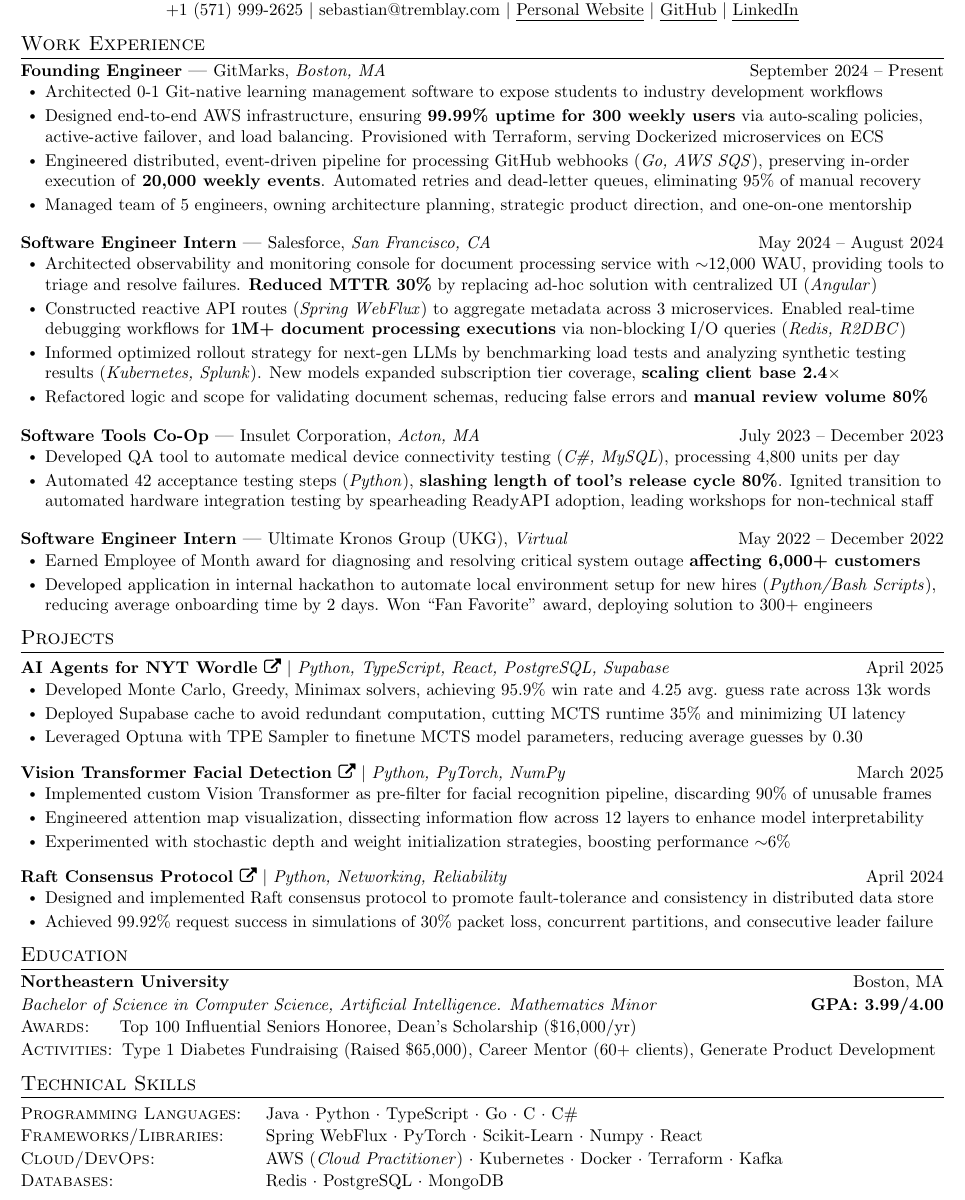
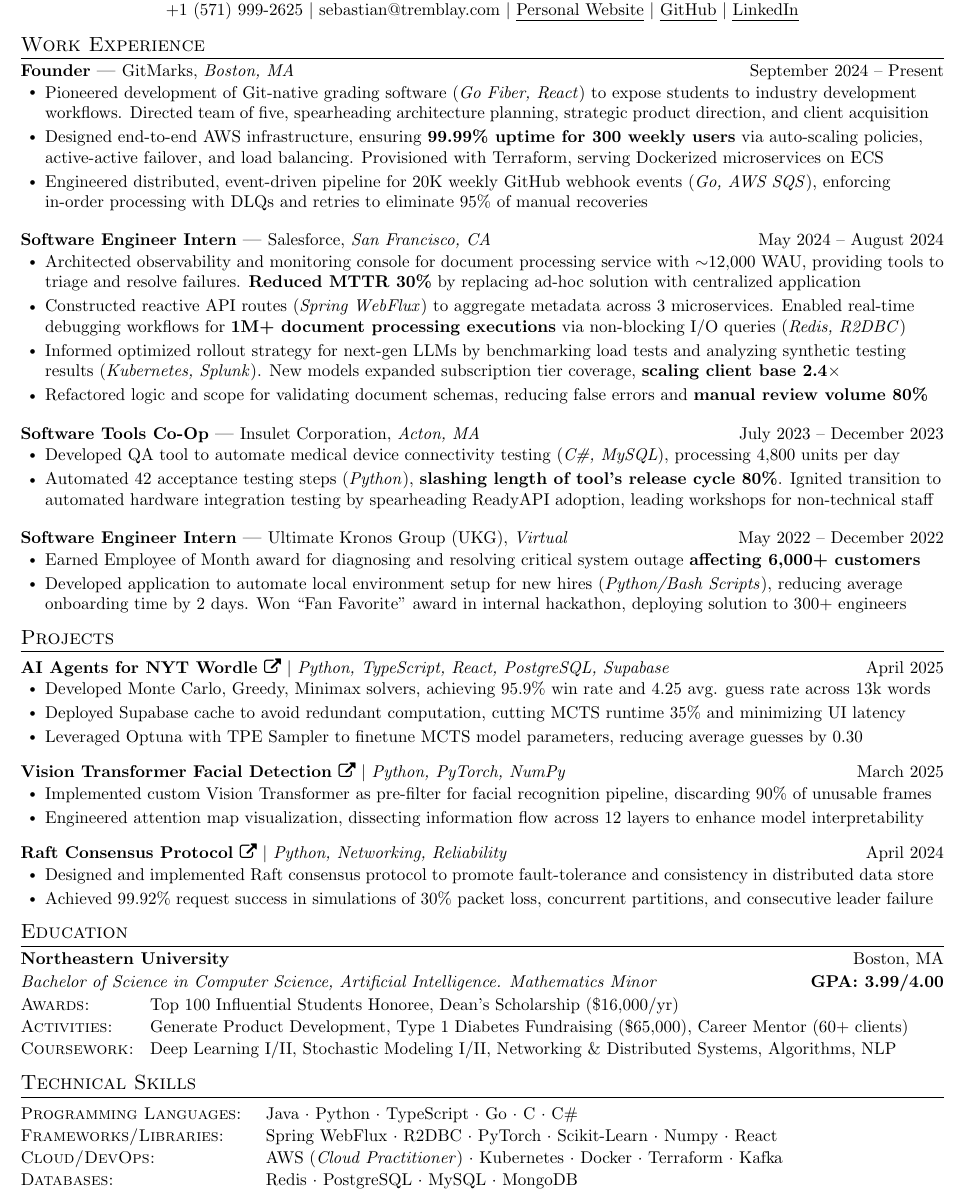
Before and after one commit to sebytremblay/resume, a LaTeX document (main.tex): part of the page, cut so that both start at the same text. Compiled offline with pdfLaTeX.

Commit message:
Updates from Overleaf

```diff
--- a/main.tex
+++ b/main.tex
@@ -150,25 +149,23 @@
 %    \resumeSubHeadingListEnd
 %-------------------------------------------
     \experienceHeading
-      {Founding Engineer}{September 2024 -- Present}
+      {Founder}{September 2024 -- Present}
       {GitMarks}{Boston, MA}
       \resumeItemListStart
         % \resumeItem{Architected Git-native learning management software to expose students to industry development workflows. Spearheaded adoption by Northeastern University, orchestrating Fall 2025 roll out for 3,000 students}
-        \resumeItem{Architected 0-1 Git-native learning management software to expose students to industry development workflows}
+        \resumeItem{Pioneered development of Git-native grading software (\textit{Go Fiber, React}) to expose students to industry development workflows. Directed team of five, spearheading architecture planning, strategic product direction, and client acquisition}
 
         \resumeItem{Designed end-to-end AWS infrastructure, ensuring \textbf{99.99\% uptime for 300 weekly users} via auto-scaling policies, active-active failover, and load balancing. Provisioned with Terraform, serving Dockerized microservices on ECS}
 
-        \resumeItem{Engineered distributed, event-driven pipeline for processing GitHub webhooks (\textit{Go, AWS SQS}), preserving in-order execution of \textbf{20,000 weekly events}. Automated retries and dead-letter queues, eliminating 95\% of manual recovery}
-
-        \resumeItem{Managed team of 5 engineers, owning architecture planning, strategic product direction, and one-on-one mentorship}
-
+        % \resumeItem{Engineered distributed, event-driven pipeline for processing GitHub webhooks (\textit{Go, AWS SQS}), preserving in-order execution of \textbf{20,000 weekly events}. Automated retries and dead-letter queues, eliminating 95\% of manual recovery}
+        \resumeItem{Engineered distributed, event-driven pipeline for 20K weekly GitHub webhook events (\textit{Go, AWS SQS}), enforcing in‑order processing with DLQs and retries to eliminate 95\% of manual recoveries}
         % \resumeItem{Amplified scalability by integrating Redis for caching/session management, slashing GitHub \textbf{API queries 22\%}}
     \resumeItemListEnd
     \experienceHeading
       {Software Engineer Intern}{May 2024 -- August 2024}
       {Salesforce}{San Francisco, CA}
       \resumeItemListStart
-        \resumeItem{Architected observability and monitoring console for document processing service with $\sim$12,000 WAU, providing tools to triage and resolve failures. \textbf{Reduced MTTR 30\%} by replacing ad-hoc solution with centralized UI (\textit{Angular})}
+        \resumeItem{Architected observability and monitoring console for document processing service with $\sim$12,000 WAU, providing tools to triage and resolve failures. \textbf{Reduced MTTR 30\%} by replacing ad-hoc solution with centralized application}
 
         \resumeItem{Constructed reactive API routes (\textit{Spring WebFlux}) to aggregate metadata across 3 microservices. Enabled real-time debugging workflows for \textbf{1M+ document processing executions} via non-blocking I/O queries (\textit{Redis, R2DBC})}
 
@@ -199,7 +196,7 @@
       {Ultimate Kronos Group (UKG)}{Virtual}
       \resumeItemListStart
         \resumeItem{Earned Employee of Month award for diagnosing and resolving critical system outage \textbf{affecting 6,000+ customers}}
-        \resumeItem{Developed application in internal hackathon to automate local environment setup for new hires (\textit{Python/Bash Scripts}), reducing average onboarding time by 2 days. Won ``Fan Favorite" award, deploying solution to 300+ engineers}
+        \resumeItem{Developed application to automate local environment setup for new hires (\textit{Python/Bash Scripts}), reducing average onboarding time by 2 days. Won ``Fan Favorite" award in internal hackathon, deploying solution to 300+ engineers}
     \resumeItemListEnd
     \vspace{-4pt}
   \resumeSubHeadingListEnd
@@ -229,7 +226,7 @@
             \resumeItem{Implemented custom Vision Transformer as pre-filter for facial recognition pipeline, discarding 90\% of unusable frames}
             % \resumeItem{Leveraged multi-head self-attention, positional encodings, and stochastic depth to boost performance $\sim$6\%}
             \resumeItem{Engineered attention map visualization, dissecting information flow across 12 layers to enhance model interpretability}
-            \resumeItem{Experimented with stochastic depth and weight initialization strategies, boosting performance $\sim$6\%}
+            % \resumeItem{Experimented with stochastic depth and weight initialization strategies, boosting performance $\sim$6\%}
             % \resumeItem{Designed image processing pipeline with stratified data split, batch normalization, and learning rate scheduling}
         \resumeItemListEnd
 
@@ -277,9 +274,11 @@
     \resumeSubheading
       {Northeastern University}{Boston, MA}
       {Bachelor of Science in Computer Science, Artificial Intelligence. Mathematics Minor}{\textbf{GPA: 3.99/4.00}}
-    \begin{description}[leftmargin=!,labelwidth=\widthof{\small\textit{Activities:X}}, itemsep=0.5pt, parsep=0.5pt, font=\normalfont\small]
-        \item[\textsc{Awards:}] \small Top 100 Influential Seniors Honoree, Dean's Scholarship (\$16,000/yr)
-        \item[\textsc{Activities:}] Type 1 Diabetes Fundraising (Raised \$65,000), Career Mentor (60+ clients), Generate Product Development
+    \begin{description}[leftmargin=!,labelwidth=\widthof{\small\textit{Coursework:XX}}, itemsep=0.5pt, parsep=0.5pt, font=\normalfont\small]
+        \item[\textsc{Awards:}] \small Top 100 Influential Students Honoree, Dean's Scholarship (\$16,000/yr)
+        \item[\textsc{Activities:}] \small Generate Product Development, Type 1 Diabetes Fundraising (\$65,000), Career Mentor (60+ clients)
+        \item[\textsc{Coursework:}] \small Deep Learning I/II, Stochastic Modeling I/II, Networking \& Distributed Systems, Algorithms, NLP
+
         % ALL:
         %\item[\textbf{Coursework:}] \small Networking \& Distributed Systems, Algorithms \& Data Structures, Object Oriented Design, Machine Learning I/II, Multivariable Calculus, Stochastic Modeling I/II, Linear Algebra
 
@@ -306,14 +306,14 @@
     % \item[\textsc{Languages:}] \small {\textbf{(Advanced)}} Java $\cdot$ Python $\cdot$ TypeScript
     % {\textbf{ (Intermediate)}} C\# $\cdot$ Go  $\cdot$ C
     \item[\textsc{Programming Languages:}] \small Java $\cdot$ Python $\cdot$ TypeScript $\cdot$ Go $\cdot$ C $\cdot$ C\#
-    \item[\textsc{Frameworks/Libraries:}]  Spring WebFlux $\cdot$ PyTorch $\cdot$ Scikit-Learn $\cdot$ Numpy $\cdot$ React
+    \item[\textsc{Frameworks/Libraries:}]  Spring WebFlux $\cdot$ R2DBC $\cdot$ PyTorch $\cdot$ Scikit-Learn $\cdot$ Numpy $\cdot$ React
     \item[\textsc{Cloud/DevOps:}] \small AWS (\textit{Cloud Practitioner}) $\cdot$ Kubernetes $\cdot$ Docker $\cdot$ Terraform $\cdot$ Kafka
-    \item[\textsc{Databases:}] \small Redis $\cdot$ PostgreSQL $\cdot$ MongoDB
+    \item[\textsc{Databases:}] \small Redis $\cdot$ PostgreSQL $\cdot$ MySQL $\cdot$ MongoDB
 
 \end{description}
 \vspace{-4pt}
 
-%-----------EXTRACURRICULARS-----------
+% -----------EXTRACURRICULARS-----------
 % \section{Passions}
 % \begin{description}[
 %   leftmargin=!,
```
Also changed, not shown: main.tex (3 more changed lines).
